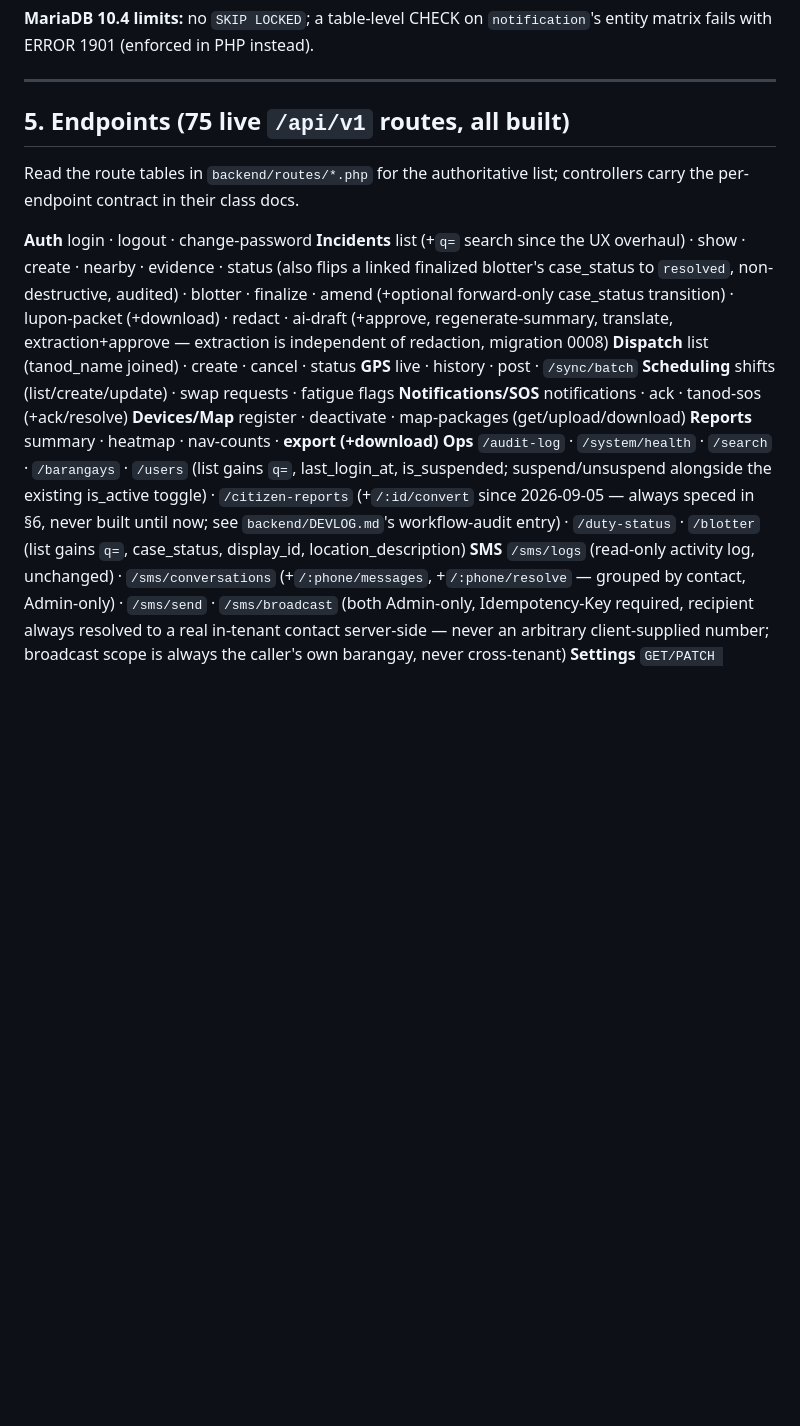
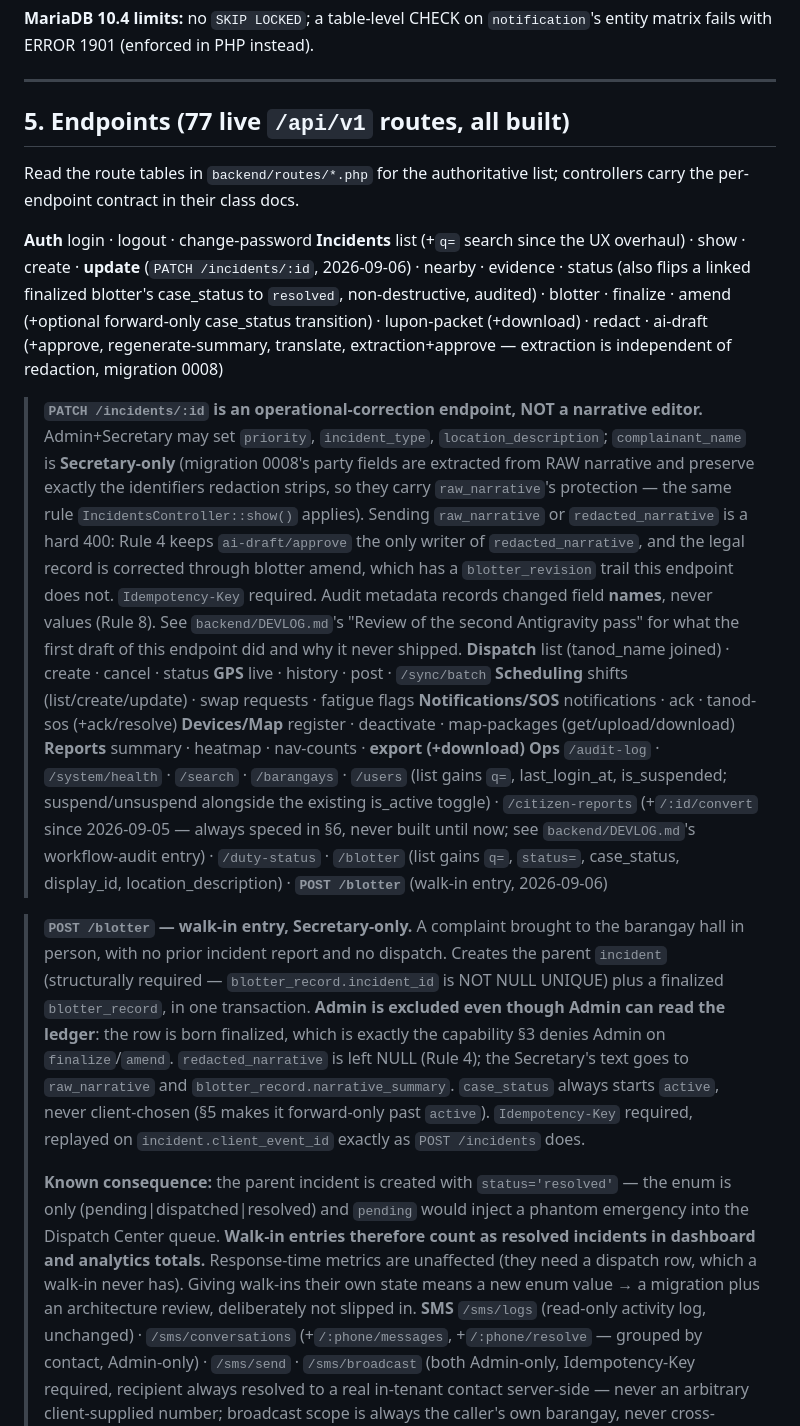
Before and after one commit to jpbuenosaires/Baranguard, a Markdown page: docs/REFERENCE.md, the part around the change. Rendered like a GitHub page; blank space fills up the shorter version.

Commit message:
[Docs] REFERENCE §5: add the two new endpoints, correct the route count
Route count corrected 75 -> 77 (verified by counting the route tables in
backend/routes/*.php, not assumed).

Adds PATCH /incidents/:id under Incidents and POST /blotter under Ops,
each with a callout covering the parts a future session would otherwise
have to rediscover from the controller: who may call it, which fields are
Secretary-only and why, that narrative text is a hard 400 on the incident
endpoint, that case_status always starts 'active', and that both require
an Idempotency-Key.

Also records POST /blotter's known consequence in the reference itself
rather than only in DEVLOG: the walk-in's parent incident is created with
status='resolved', so walk-ins count as resolved incidents in dashboard
and analytics totals, and changing that needs a new enum value.

Co-Authored-By: Claude Opus 5 <noreply@anthropic.com>

```diff
--- a/docs/REFERENCE.md
+++ b/docs/REFERENCE.md
@@ -131,19 +131,36 @@ instead).
 
 ---
 
-## 5. Endpoints (75 live `/api/v1` routes, all built)
+## 5. Endpoints (77 live `/api/v1` routes, all built)
 
 Read the route tables in `backend/routes/*.php` for the authoritative
 list; controllers carry the per-endpoint contract in their class docs.
 
 **Auth** login · logout · change-password
 **Incidents** list (+`q=` search since the UX overhaul) · show · create ·
-nearby · evidence · status (also flips a linked finalized blotter's
-case_status to `resolved`, non-destructive, audited) · blotter ·
-finalize · amend (+optional forward-only case_status transition) ·
-lupon-packet (+download) · redact · ai-draft (+approve,
-regenerate-summary, translate, extraction+approve — extraction is
-independent of redaction, migration 0008)
+**update** (`PATCH /incidents/:id`, 2026-09-06) · nearby · evidence ·
+status (also flips a linked finalized blotter's case_status to
+`resolved`, non-destructive, audited) · blotter · finalize · amend
+(+optional forward-only case_status transition) · lupon-packet
+(+download) · redact · ai-draft (+approve, regenerate-summary, translate,
+extraction+approve — extraction is independent of redaction, migration
+0008)
+
+> **`PATCH /incidents/:id` is an operational-correction endpoint, NOT a
+> narrative editor.** Admin+Secretary may set `priority`,
+> `incident_type`, `location_description`; `complainant_name` is
+> **Secretary-only** (migration 0008's party fields are extracted from
+> RAW narrative and preserve exactly the identifiers redaction strips, so
+> they carry `raw_narrative`'s protection — the same rule
+> `IncidentsController::show()` applies). Sending `raw_narrative` or
+> `redacted_narrative` is a hard 400: Rule 4 keeps
+> `ai-draft/approve` the only writer of `redacted_narrative`, and the
+> legal record is corrected through blotter amend, which has a
+> `blotter_revision` trail this endpoint does not.
+> `Idempotency-Key` required. Audit metadata records changed field
+> **names**, never values (Rule 8). See `backend/DEVLOG.md`'s "Review of
+> the second Antigravity pass" for what the first draft of this endpoint
+> did and why it never shipped.
 **Dispatch** list (tanod_name joined) · create · cancel · status
 **GPS** live · history · post · `/sync/batch`
 **Scheduling** shifts (list/create/update) · swap requests · fatigue flags
@@ -155,8 +172,31 @@ independent of redaction, migration 0008)
 suspend/unsuspend alongside the existing is_active toggle) ·
 `/citizen-reports` (+`/:id/convert` since 2026-09-05 — always speced in
 §6, never built until now; see `backend/DEVLOG.md`'s workflow-audit
-entry) · `/duty-status` · `/blotter` (list gains `q=`,
-case_status, display_id, location_description)
+entry) · `/duty-status` · `/blotter` (list gains `q=`, `status=`,
+case_status, display_id, location_description) · **`POST /blotter`**
+(walk-in entry, 2026-09-06)
+
+> **`POST /blotter` — walk-in entry, Secretary-only.** A complaint brought
+> to the barangay hall in person, with no prior incident report and no
+> dispatch. Creates the parent `incident` (structurally required —
+> `blotter_record.incident_id` is NOT NULL UNIQUE) plus a finalized
+> `blotter_record`, in one transaction. **Admin is excluded even though
+> Admin can read the ledger**: the row is born finalized, which is exactly
+> the capability §3 denies Admin on `finalize`/`amend`.
+> `redacted_narrative` is left NULL (Rule 4); the Secretary's text goes to
+> `raw_narrative` and `blotter_record.narrative_summary`.
+> `case_status` always starts `active`, never client-chosen (§5 makes it
+> forward-only past `active`). `Idempotency-Key` required, replayed on
+> `incident.client_event_id` exactly as `POST /incidents` does.
+>
+> **Known consequence:** the parent incident is created with
+> `status='resolved'` — the enum is only (pending|dispatched|resolved) and
+> `pending` would inject a phantom emergency into the Dispatch Center
+> queue. **Walk-in entries therefore count as resolved incidents in
+> dashboard and analytics totals.** Response-time metrics are unaffected
+> (they need a dispatch row, which a walk-in never has). Giving walk-ins
+> their own state means a new enum value → a migration plus an
+> architecture review, deliberately not slipped in.
 **SMS** `/sms/logs` (read-only activity log, unchanged) ·
 `/sms/conversations` (+`/:phone/messages`, +`/:phone/resolve` — grouped
 by contact, Admin-only) · `/sms/send` · `/sms/broadcast` (both
```
